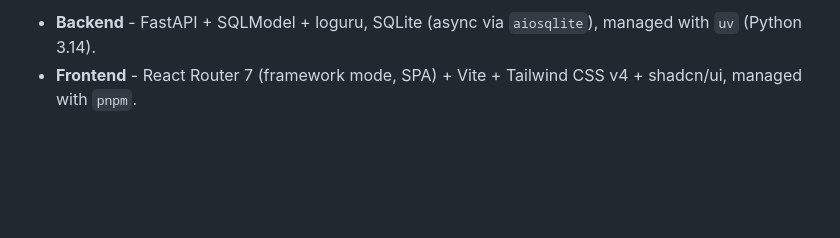
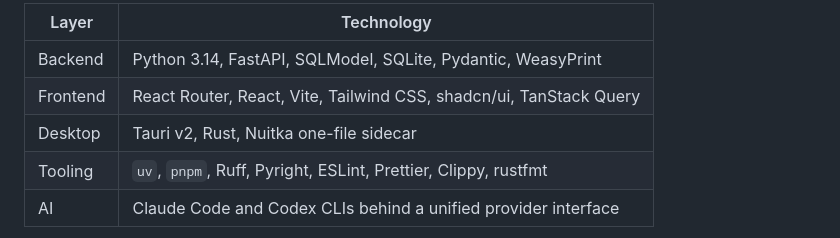
Before and after one commit to jokelbaf/rebuilt, a Markdown page: README.md, the part around one of its changes. GitHub-like rendering; blank space fills up the shorter version.

```diff
--- a/README.md
+++ b/README.md
@@ -16,4 +26,9 @@ letters to the roles you choose.
 
-- **Backend** - FastAPI + SQLModel + loguru, SQLite (async via `aiosqlite`), managed with `uv` (Python 3.14).
-- **Frontend** - React Router 7 (framework mode, SPA) + Vite + Tailwind CSS v4 + shadcn/ui, managed with `pnpm`.
+| Layer | Technology |
+| --- | --- |
+| Backend | Python 3.14, FastAPI, SQLModel, SQLite, Pydantic, WeasyPrint |
+| Frontend | React Router, React, Vite, Tailwind CSS, shadcn/ui, TanStack Query |
+| Desktop | Tauri v2, Rust, Nuitka one-file sidecar |
+| Tooling | `uv`, `pnpm`, Ruff, Pyright, ESLint, Prettier, Clippy, rustfmt |
+| AI | Claude Code and Codex CLIs behind a unified provider interface |
 
```
Also changed, not shown: other parts of README.md (+107 -97 lines).
